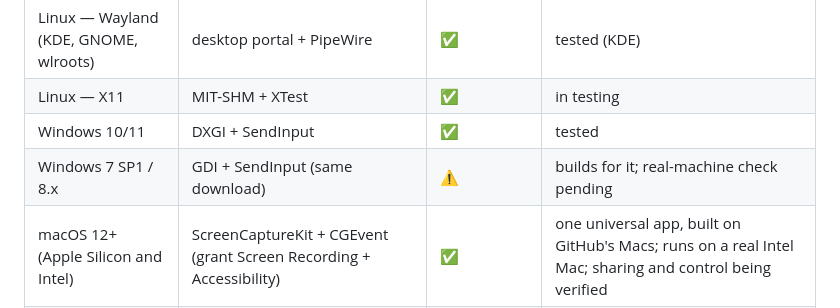
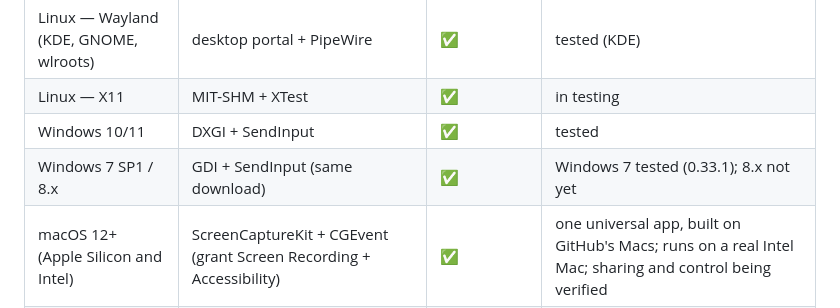
Before and after one commit to Psychronic-Games/Slipstream-Remote, a Markdown page: README.md, the part around the change. Rendered like a GitHub page.

Commit message:
Docs: 0.33.1 confirmed on a real Windows 7 machine
Co-Authored-By: Claude Opus 5.5 <noreply@anthropic.com>

```diff
--- a/README.md
+++ b/README.md
@@ -127,7 +127,7 @@ the same signature before installing anything.
 | Linux — Wayland (KDE, GNOME, wlroots) | desktop portal + PipeWire | ✅ | tested (KDE) |
 | Linux — X11 | MIT-SHM + XTest | ✅ | in testing |
 | Windows 10/11 | DXGI + SendInput | ✅ | tested |
-| Windows 7 SP1 / 8.x | GDI + SendInput (same download) | ⚠️ | builds for it; real-machine check pending |
+| Windows 7 SP1 / 8.x | GDI + SendInput (same download) | ✅ | Windows 7 tested (0.33.1); 8.x not yet |
 | macOS 12+ (Apple Silicon and Intel) | ScreenCaptureKit + CGEvent (grant Screen Recording + Accessibility) | ✅ | one universal app, built on GitHub's Macs; runs on a real Intel Mac; sharing and control being verified |
 | Android 8+ | MediaProjection + accessibility (on-device approval) | touch viewer | Android 16 emulator tested; real phones next |
 
```
Also changed, not shown: docs/BUILDING.md (+1 -1 lines), docs/STATUS.md (+6 -5 lines).
